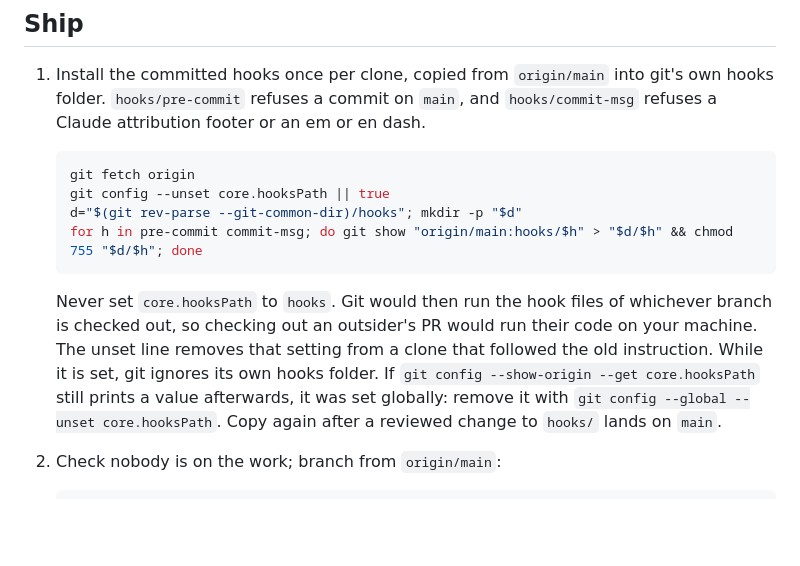
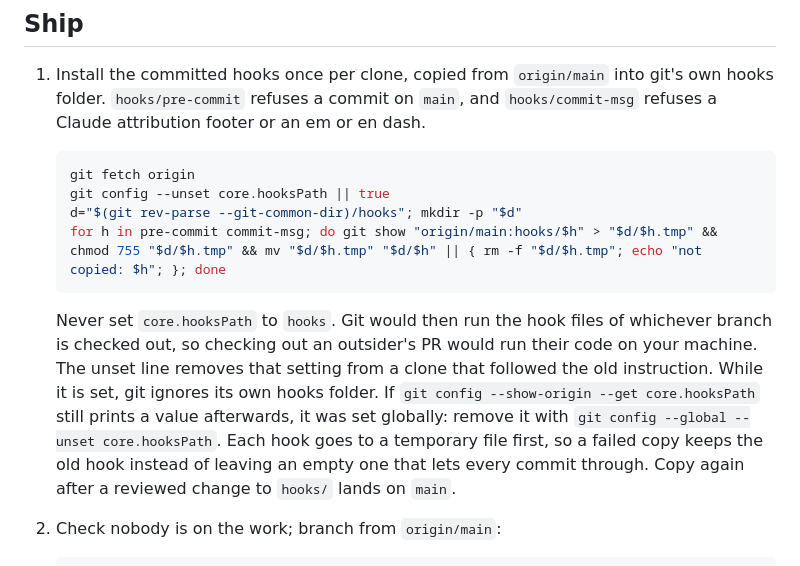
Before and after one commit to Considus/Catchlight-MacOS, a Markdown page: AGENTS.md, the part around the change. GitHub-like rendering; blank space fills up the shorter version.

Commit message:
Hook install: copy through a temporary file, so a failed copy keeps the old hook (#75)
Redirecting git show straight onto the hook empties it before git show runs. If git show then fails, an empty executable hook is left behind and git lets every commit through. The copy now goes to a temporary file and is moved into place only when it succeeded.

````diff
--- a/AGENTS.md
+++ b/AGENTS.md
@@ -44,10 +44,10 @@ Proving the shell by hand (launch arguments, logs, the menu bar, a blank window)
    git fetch origin
    git config --unset core.hooksPath || true
    d="$(git rev-parse --git-common-dir)/hooks"; mkdir -p "$d"
-   for h in pre-commit commit-msg; do git show "origin/main:hooks/$h" > "$d/$h" && chmod 755 "$d/$h"; done
+   for h in pre-commit commit-msg; do git show "origin/main:hooks/$h" > "$d/$h.tmp" && chmod 755 "$d/$h.tmp" && mv "$d/$h.tmp" "$d/$h" || { rm -f "$d/$h.tmp"; echo "not copied: $h"; }; done
    ```
 
-   Never set `core.hooksPath` to `hooks`. Git would then run the hook files of whichever branch is checked out, so checking out an outsider's PR would run their code on your machine. The unset line removes that setting from a clone that followed the old instruction. While it is set, git ignores its own hooks folder. If `git config --show-origin --get core.hooksPath` still prints a value afterwards, it was set globally: remove it with `git config --global --unset core.hooksPath`. Copy again after a reviewed change to `hooks/` lands on `main`.
+   Never set `core.hooksPath` to `hooks`. Git would then run the hook files of whichever branch is checked out, so checking out an outsider's PR would run their code on your machine. The unset line removes that setting from a clone that followed the old instruction. While it is set, git ignores its own hooks folder. If `git config --show-origin --get core.hooksPath` still prints a value afterwards, it was set globally: remove it with `git config --global --unset core.hooksPath`. Each hook goes to a temporary file first, so a failed copy keeps the old hook instead of leaving an empty one that lets every commit through. Copy again after a reviewed change to `hooks/` lands on `main`.
 2. Check nobody is on the work; branch from `origin/main`:
 
    ```bash
````
